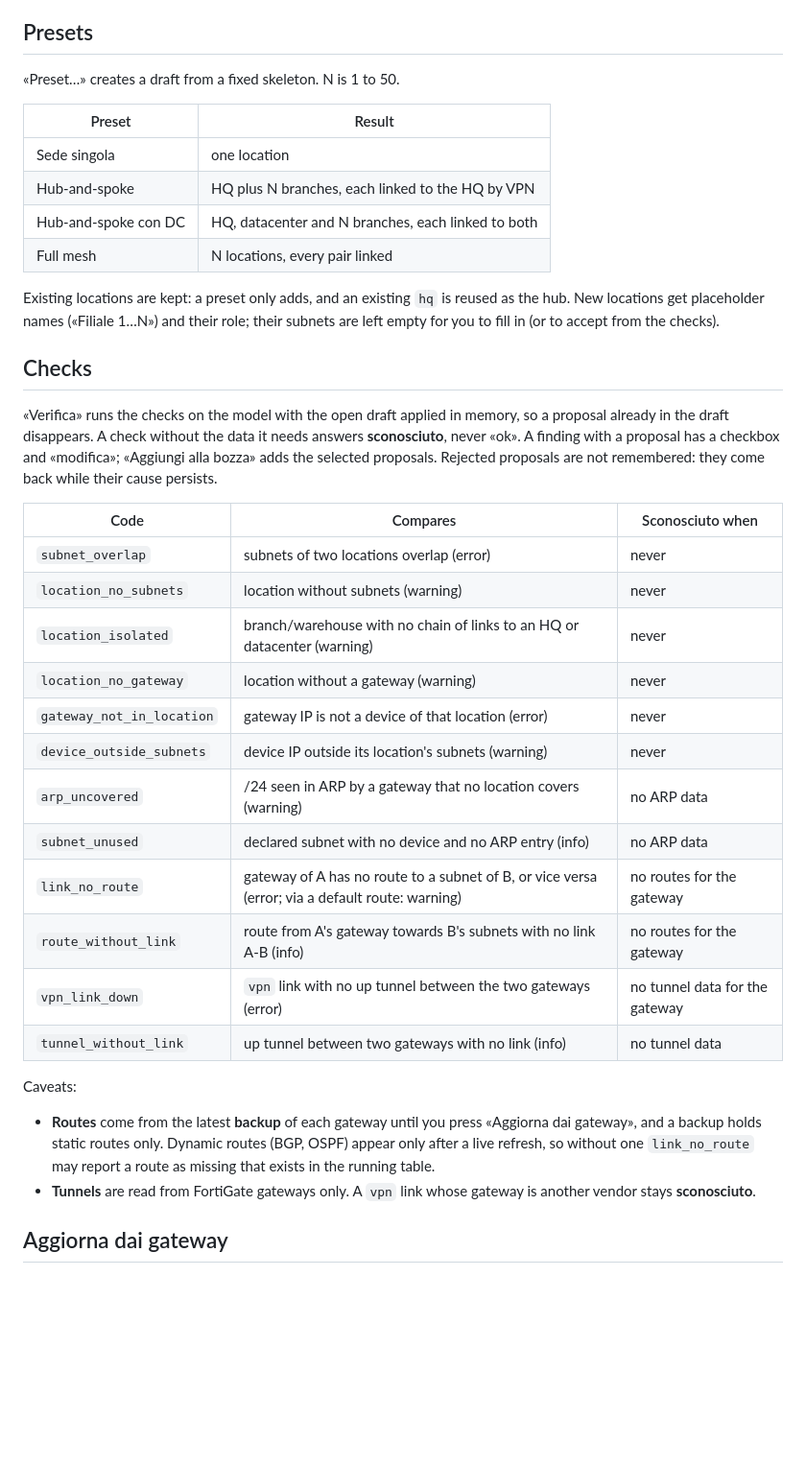
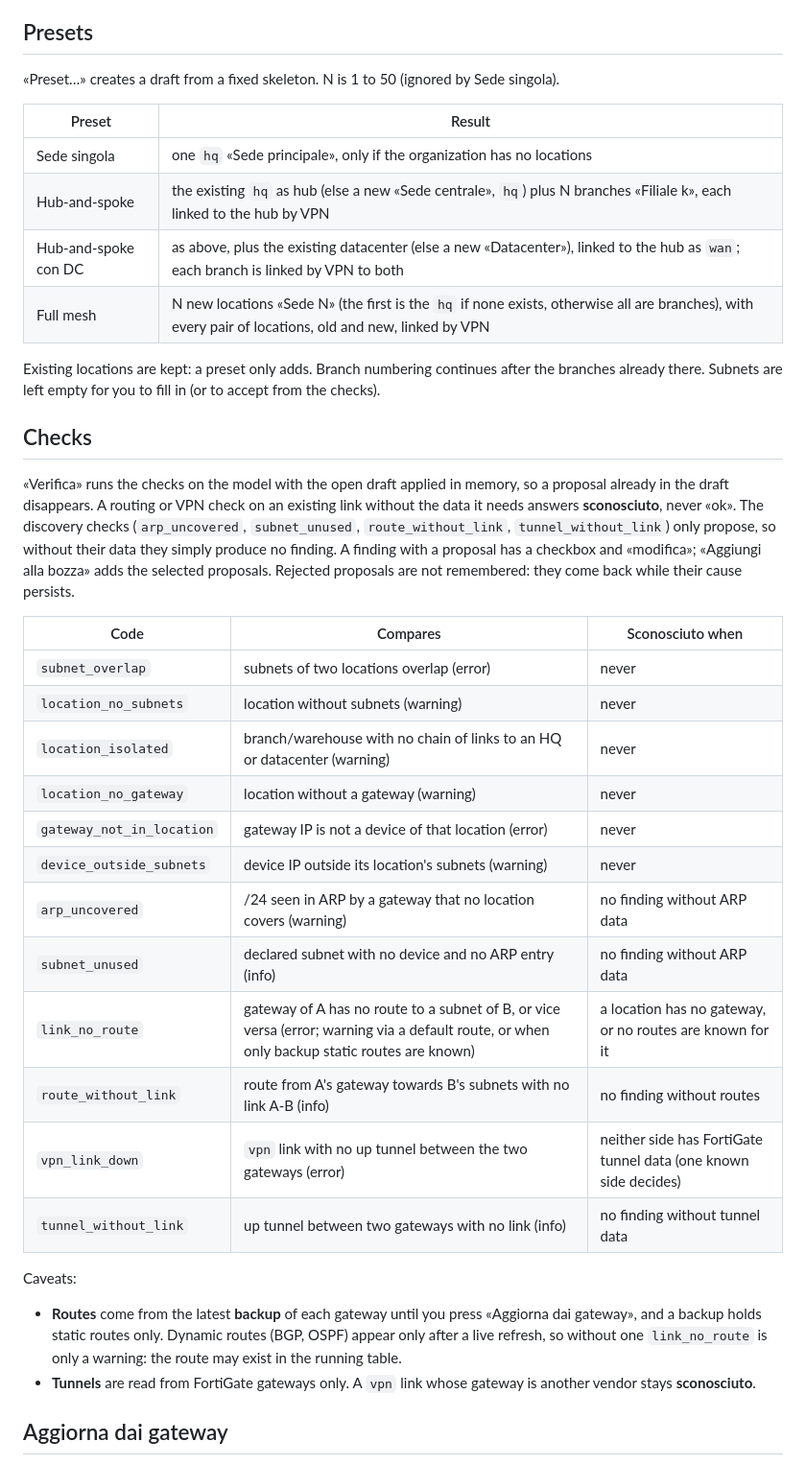
Before and after one commit to Claudio-Vidhi/SentinelNet, a Markdown page: docs/network-blueprint.md, the part around the change. Shown at 96% size. Drawn GitHub-style; blank space fills up the shorter version.

Commit message:
docs(blueprint): guide matches the checks and presets
Co-Authored-By: Claude Sonnet 5.5 <noreply@anthropic.com>

```diff
--- a/docs/network-blueprint.md
+++ b/docs/network-blueprint.md
@@ -45,24 +45,27 @@ says so).
 
 ## Presets
 
-«Preset…» creates a draft from a fixed skeleton. N is 1 to 50.
+«Preset…» creates a draft from a fixed skeleton. N is 1 to 50 (ignored by
+Sede singola).
 
 | Preset | Result |
 |---|---|
-| Sede singola | one location |
-| Hub-and-spoke | HQ plus N branches, each linked to the HQ by VPN |
-| Hub-and-spoke con DC | HQ, datacenter and N branches, each linked to both |
-| Full mesh | N locations, every pair linked |
+| Sede singola | one `hq` «Sede principale», only if the organization has no locations |
+| Hub-and-spoke | the existing `hq` as hub (else a new «Sede centrale», `hq`) plus N branches «Filiale k», each linked to the hub by VPN |
+| Hub-and-spoke con DC | as above, plus the existing datacenter (else a new «Datacenter»), linked to the hub as `wan`; each branch is linked by VPN to both |
+| Full mesh | N new locations «Sede N» (the first is the `hq` if none exists, otherwise all are branches), with every pair of locations, old and new, linked by VPN |
 
-Existing locations are kept: a preset only adds, and an existing `hq` is reused
-as the hub. New locations get placeholder names («Filiale 1…N») and their role;
-their subnets are left empty for you to fill in (or to accept from the checks).
+Existing locations are kept: a preset only adds. Branch numbering continues
+after the branches already there. Subnets are left empty for you to fill in (or
+to accept from the checks).
 
 ## Checks
 
 «Verifica» runs the checks on the model with the open draft applied in memory,
-so a proposal already in the draft disappears. A check without the data it needs
-answers **sconosciuto**, never «ok». A finding with a proposal has a checkbox and
+so a proposal already in the draft disappears. A routing or VPN check on an existing link without the data it needs
+answers **sconosciuto**, never «ok». The discovery checks (`arp_uncovered`,
+`subnet_unused`, `route_without_link`, `tunnel_without_link`) only propose, so
+without their data they simply produce no finding. A finding with a proposal has a checkbox and
 «modifica»; «Aggiungi alla bozza» adds the selected proposals. Rejected proposals
 are not remembered: they come back while their cause persists.
 
@@ -74,19 +77,19 @@ are not remembered: they come back while their cause persists.
 | `location_no_gateway` | location without a gateway (warning) | never |
 | `gateway_not_in_location` | gateway IP is not a device of that location (error) | never |
 | `device_outside_subnets` | device IP outside its location's subnets (warning) | never |
-| `arp_uncovered` | /24 seen in ARP by a gateway that no location covers (warning) | no ARP data |
-| `subnet_unused` | declared subnet with no device and no ARP entry (info) | no ARP data |
-| `link_no_route` | gateway of A has no route to a subnet of B, or vice versa (error; via a default route: warning) | no routes for the gateway |
-| `route_without_link` | route from A's gateway towards B's subnets with no link A-B (info) | no routes for the gateway |
-| `vpn_link_down` | `vpn` link with no up tunnel between the two gateways (error) | no tunnel data for the gateway |
-| `tunnel_without_link` | up tunnel between two gateways with no link (info) | no tunnel data |
+| `arp_uncovered` | /24 seen in ARP by a gateway that no location covers (warning) | no finding without ARP data |
+| `subnet_unused` | declared subnet with no device and no ARP entry (info) | no finding without ARP data |
+| `link_no_route` | gateway of A has no route to a subnet of B, or vice versa (error; warning via a default route, or when only backup static routes are known) | a location has no gateway, or no routes are known for it |
+| `route_without_link` | route from A's gateway towards B's subnets with no link A-B (info) | no finding without routes |
+| `vpn_link_down` | `vpn` link with no up tunnel between the two gateways (error) | neither side has FortiGate tunnel data (one known side decides) |
+| `tunnel_without_link` | up tunnel between two gateways with no link (info) | no finding without tunnel data |
 
 Caveats:
 
 - **Routes** come from the latest **backup** of each gateway until you press
   «Aggiorna dai gateway», and a backup holds static routes only. Dynamic routes
   (BGP, OSPF) appear only after a live refresh, so without one `link_no_route`
-  may report a route as missing that exists in the running table.
+  is only a warning: the route may exist in the running table.
 - **Tunnels** are read from FortiGate gateways only. A `vpn` link whose gateway
   is another vendor stays **sconosciuto**.
 
```
Also changed, not shown: docs/organizations-locations.md (+2 -1 lines).
